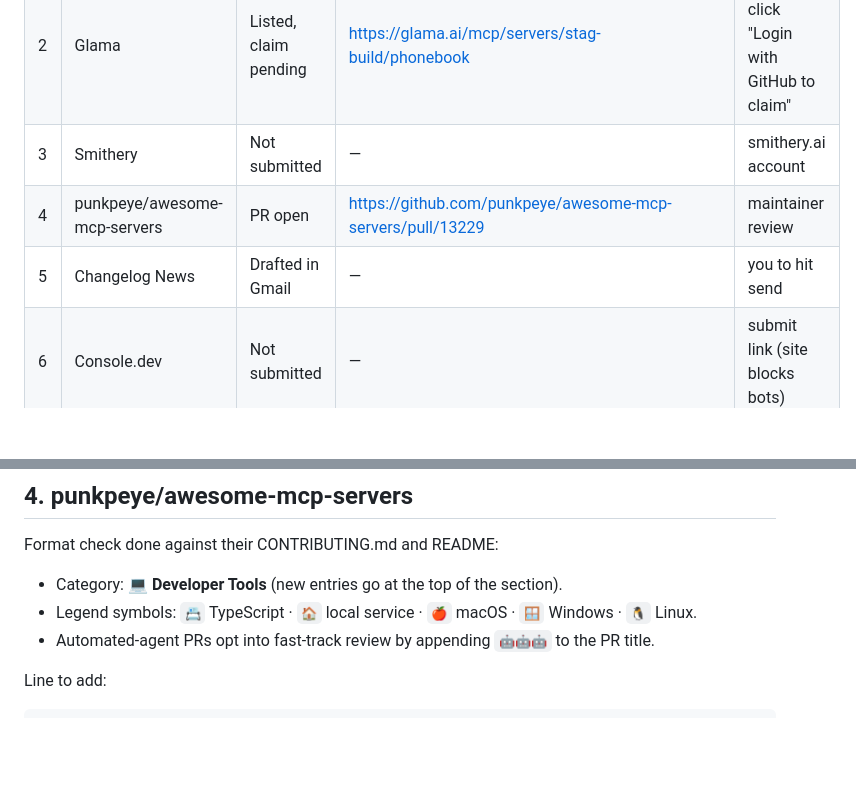
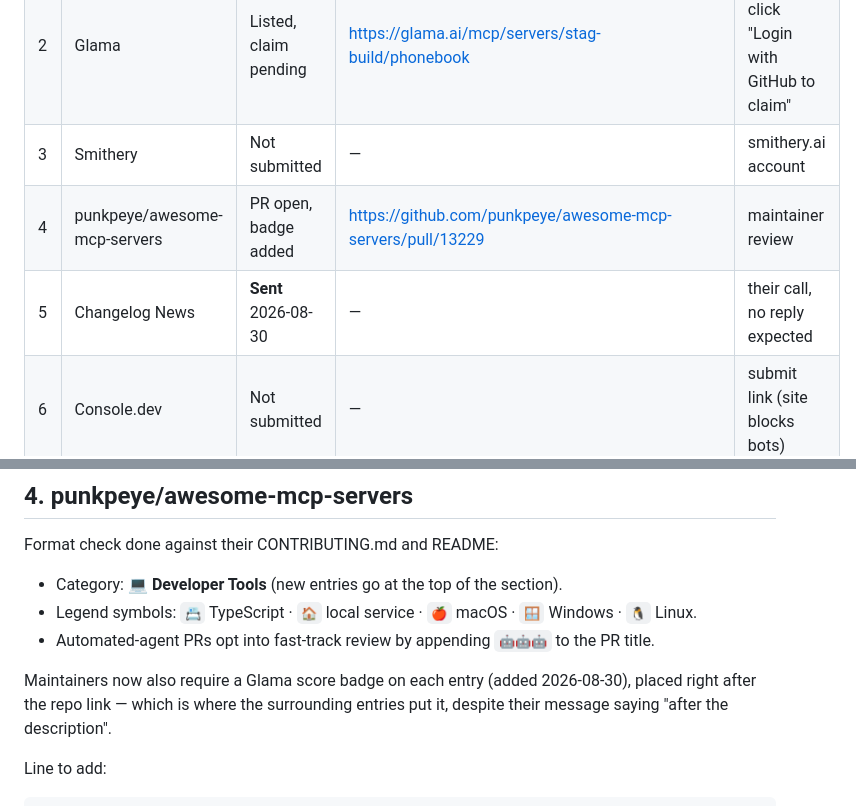
Before and after one commit to stag-build/phonebook, a Markdown page: docs/discovery-submissions.md, 2 parts joined by grey strips. Drawn GitHub-style; blank space fills up the shorter version.

Commit message:
Track the Changelog send and the awesome-list badge requirement
Co-Authored-By: Claude Opus 5 <noreply@anthropic.com>

````diff
--- a/docs/discovery-submissions.md
+++ b/docs/discovery-submissions.md
@@ -8,8 +8,8 @@ Update the Status column as each one lands, then mirror the URLs onto SB-188.
 | 1 | MCP official registry | **Live** | https://registry.modelcontextprotocol.io/v0/servers?search=io.github.stag-build/phonebook | — |
 | 2 | Glama | Listed, claim pending | https://glama.ai/mcp/servers/stag-build/phonebook | you to click "Login with GitHub to claim" |
 | 3 | Smithery | Not submitted | — | smithery.ai account |
-| 4 | punkpeye/awesome-mcp-servers | PR open | https://github.com/punkpeye/awesome-mcp-servers/pull/13229 | maintainer review |
-| 5 | Changelog News | Drafted in Gmail | — | you to hit send |
+| 4 | punkpeye/awesome-mcp-servers | PR open, badge added | https://github.com/punkpeye/awesome-mcp-servers/pull/13229 | maintainer review |
+| 5 | Changelog News | **Sent** 2026-08-30 | — | their call, no reply expected |
 | 6 | Console.dev | Not submitted | — | submit link (site blocks bots) |
 | 7 | iOS Dev Weekly / Android Weekly | Not submitted | — | web forms, manual |
 
@@ -65,6 +65,10 @@ Format check done against their CONTRIBUTING.md and README:
 - Legend symbols: `📇` TypeScript · `🏠` local service · `🍎` macOS · `🪟` Windows · `🐧` Linux.
 - Automated-agent PRs opt into fast-track review by appending `🤖🤖🤖` to the PR title.
 
+Maintainers now also require a Glama score badge on each entry (added 2026-08-30), placed
+right after the repo link — which is where the surrounding entries put it, despite their
+message saying "after the description".
+
 Line to add:
 
 ```markdown
````
